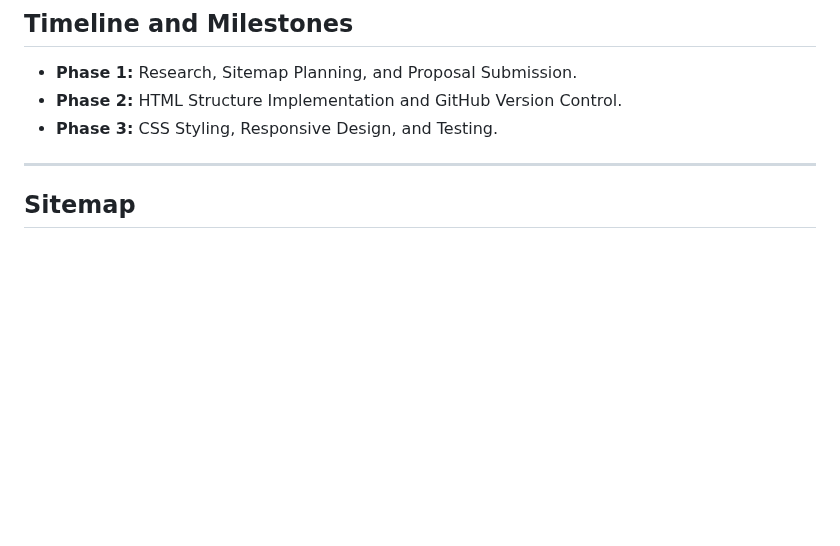
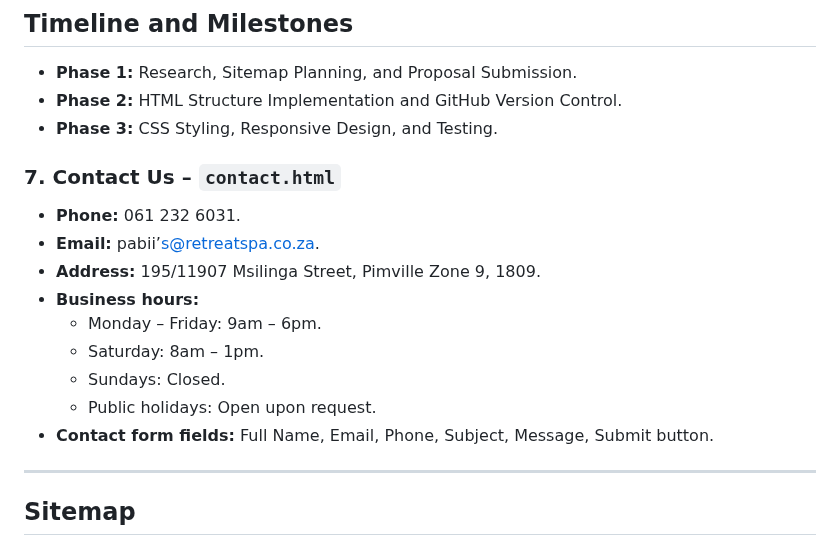
Before and after one commit to Pabii96/Pabii-Retreat---, a Markdown page: Pabii's Retreat/README.MD, the part around the change. Rendered like a GitHub page; blank space fills up the shorter version.

Commit message:
Update README with contact details and business hours
Added contact information and business hours to README.

```diff
--- a/Pabii's Retreat/README.MD
+++ b/Pabii's Retreat/README.MD
@@ -86,6 +86,17 @@ Complete the form below to enquire about our services or request a spa appointme
 - **Phase 2:** HTML Structure Implementation and GitHub Version Control.
 - **Phase 3:** CSS Styling, Responsive Design, and Testing.
 
+### 7. Contact Us – `contact.html`
+* **Phone:** 061 232 6031.
+* **Email:** pabii’s@retreatspa.co.za.
+* **Address:** 195/11907 Msilinga Street, Pimville Zone 9, 1809.
+* **Business hours:**
+  * Monday – Friday: 9am – 6pm.
+  * Saturday: 8am – 1pm.
+  * Sundays: Closed.
+  * Public holidays: Open upon request.
+* **Contact form fields:** Full Name, Email, Phone, Subject, Message, Submit button.
+
 ---
 ## Sitemap
 - **Homepage:** `index.html`
```
